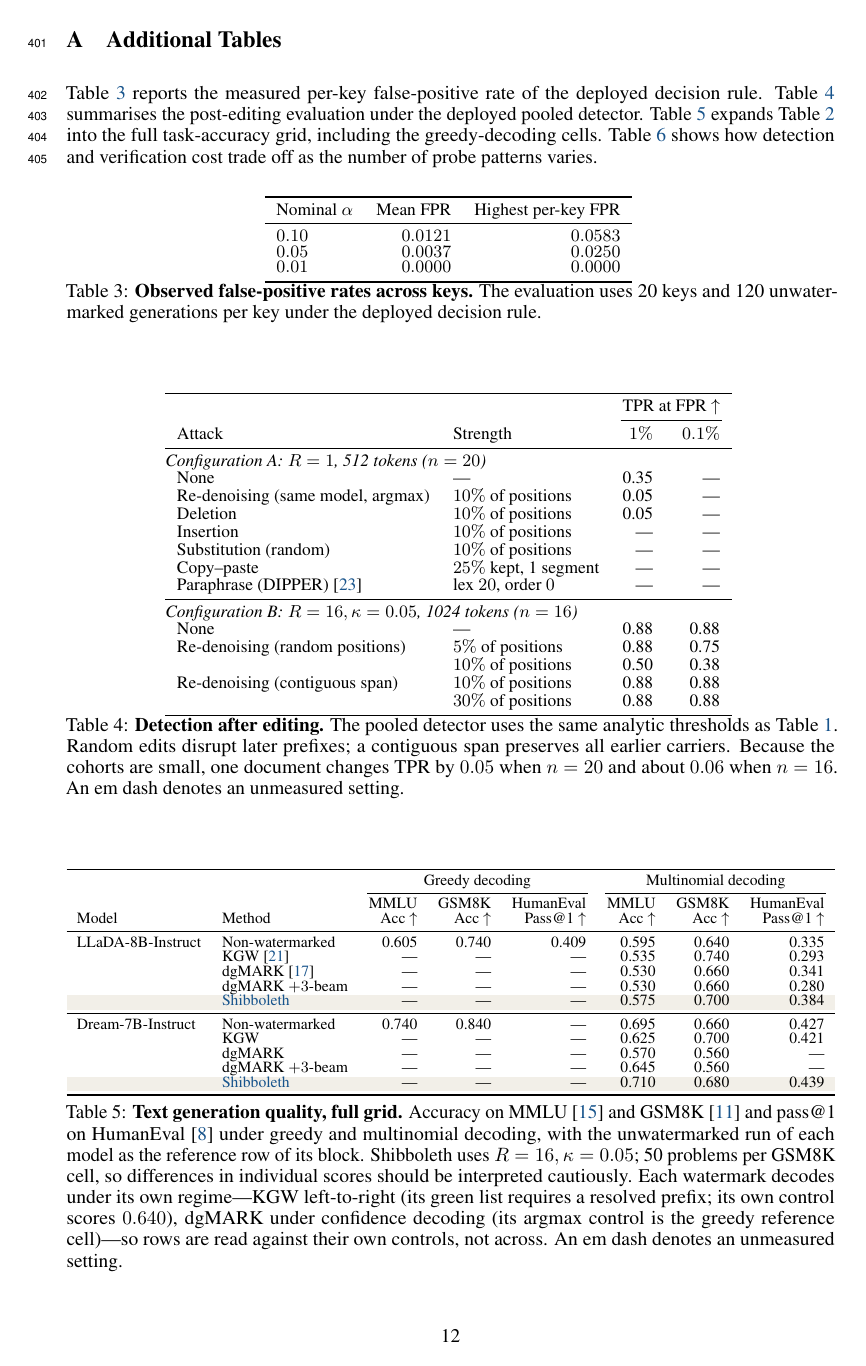
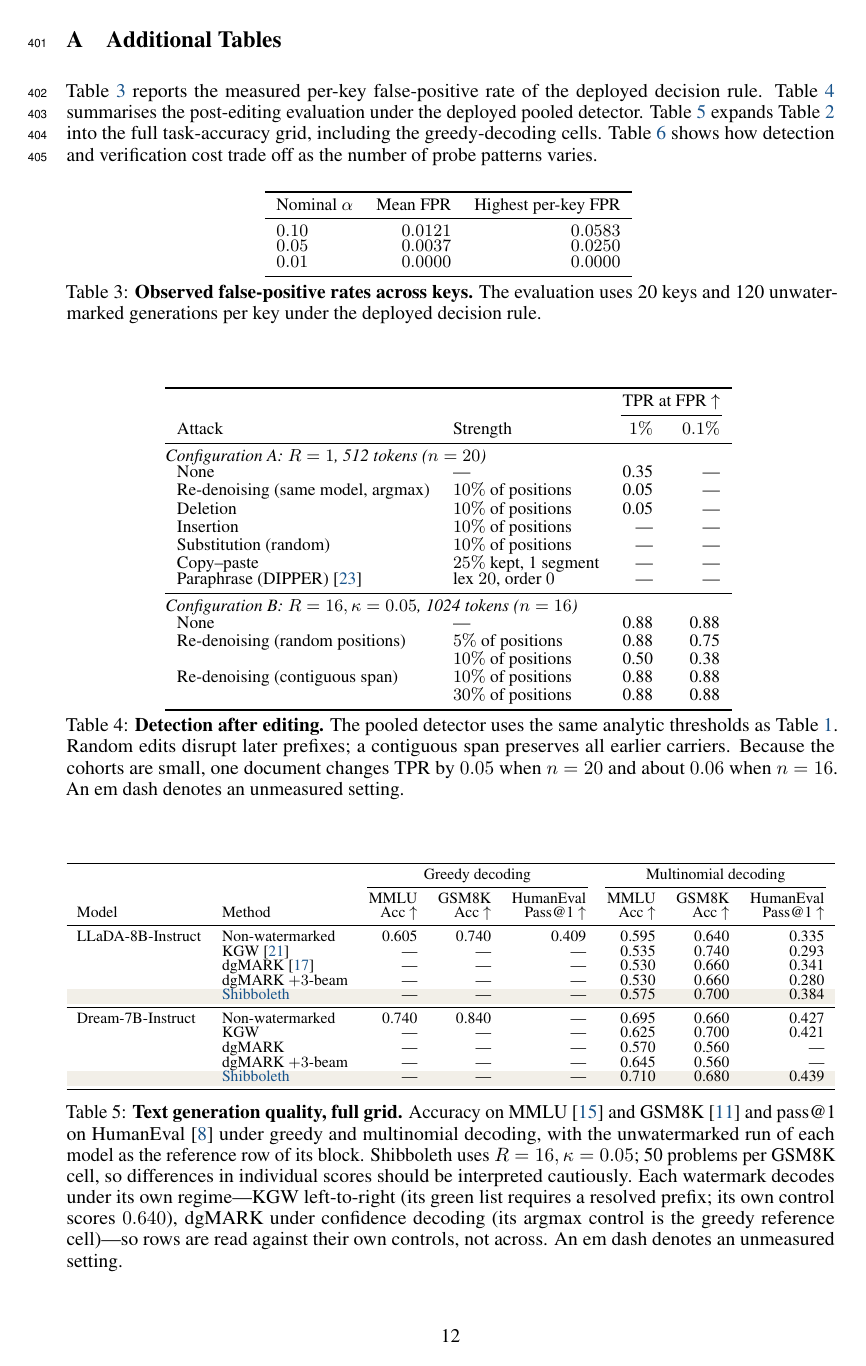
Before and after one commit to ming053l/ReplayMark, a LaTeX paper (paper/main.tex, which reads paper/tables/lsweep_table.tex, paper/tables/quality_table_full.tex, paper/tables/robustness_table.tex): page 12 of 13. The pictures show the PDF file paper/main.pdf that the author committed with the source.

Commit message:
3pt gap between tabular and caption for appendix tables 3-6
Co-Authored-By: Claude Fable 5 <noreply@anthropic.com>

```diff
--- a/paper/tables/lsweep_table.tex
+++ b/paper/tables/lsweep_table.tex
@@ -18,6 +18,7 @@ $L$ & Verify calls $\downarrow$ & $5\%$ & $1\%$ & $0.1\%$ & Sync rate \\
 8 & 144 & 0.77 & 0.77 & 0.73 & 0.658 \\
 \bottomrule
 \end{tabular}
+\setlength{\abovecaptionskip}{3pt}
 \caption{\textbf{Fewer probe patterns make verification cheaper.} Each row halves the
 number of probe patterns $L$; verification replays $16(L+1)$ model calls. Detection is
 measured at $R=16,\kappa=0.05$ on LLaDA, 512 tokens, $n=30$ fresh prompts. Going from
--- a/paper/tables/quality_table_full.tex
+++ b/paper/tables/quality_table_full.tex
@@ -66,7 +66,7 @@ Dream-7B-Instruct & Non-watermarked & 0.740 & 0.840 & \tbd & 0.695 & 0.660 & 0.4
 \bottomrule
 \end{tabular}%
 }
-\setlength{\abovecaptionskip}{0pt}
+\setlength{\abovecaptionskip}{3pt}
 \caption{\textbf{Text generation quality, full grid.} Accuracy on MMLU~\citep{hendrycks2021mmlu} and
 GSM8K~\citep{cobbe2021gsm8k} and pass@1 on HumanEval~\citep{chen2021humaneval} under greedy
 and multinomial decoding, with the unwatermarked run of each model as the reference row of
--- a/paper/tables/robustness_table.tex
+++ b/paper/tables/robustness_table.tex
@@ -37,7 +37,7 @@ Re-denoising (contiguous span)  & $10\%$ of positions & 0.88 & 0.88 \\
                                 & $30\%$ of positions & 0.88 & 0.88 \\
 \bottomrule
 \end{tabular}
-\setlength{\abovecaptionskip}{0pt}
+\setlength{\abovecaptionskip}{3pt}
 \caption{\textbf{Detection after editing.} The pooled detector uses the same analytic thresholds
 as Table~\ref{tab:baselines}. Random edits disrupt later prefixes; a contiguous span preserves
 all earlier carriers. Because the cohorts are small, one document changes TPR by $0.05$ when
--- a/paper/tables/validity_table.tex
+++ b/paper/tables/validity_table.tex
@@ -12,7 +12,7 @@ $0.05$ & $0.0037$ & $0.0250$ \\
 $0.01$ & $0.0000$ & $0.0000$ \\
 \bottomrule
 \end{tabular}
-\setlength{\abovecaptionskip}{0pt}
+\setlength{\abovecaptionskip}{3pt}
 \caption{\textbf{Observed false-positive rates across keys.} The evaluation uses 20 keys and
 120 unwatermarked generations per key under the deployed decision rule.}
 \label{tab:validity}
```
Also changed, not shown: paper/main.pdf.
